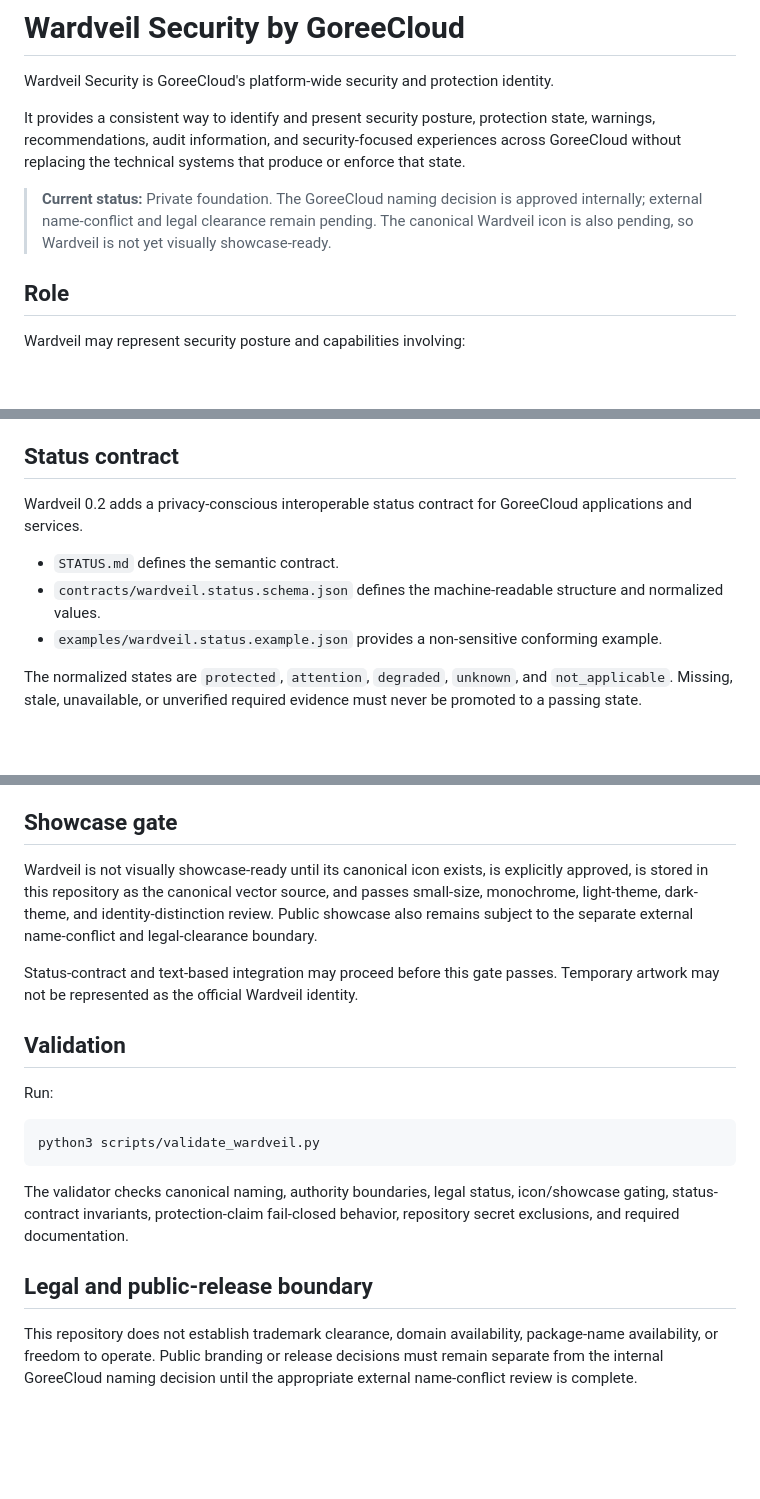
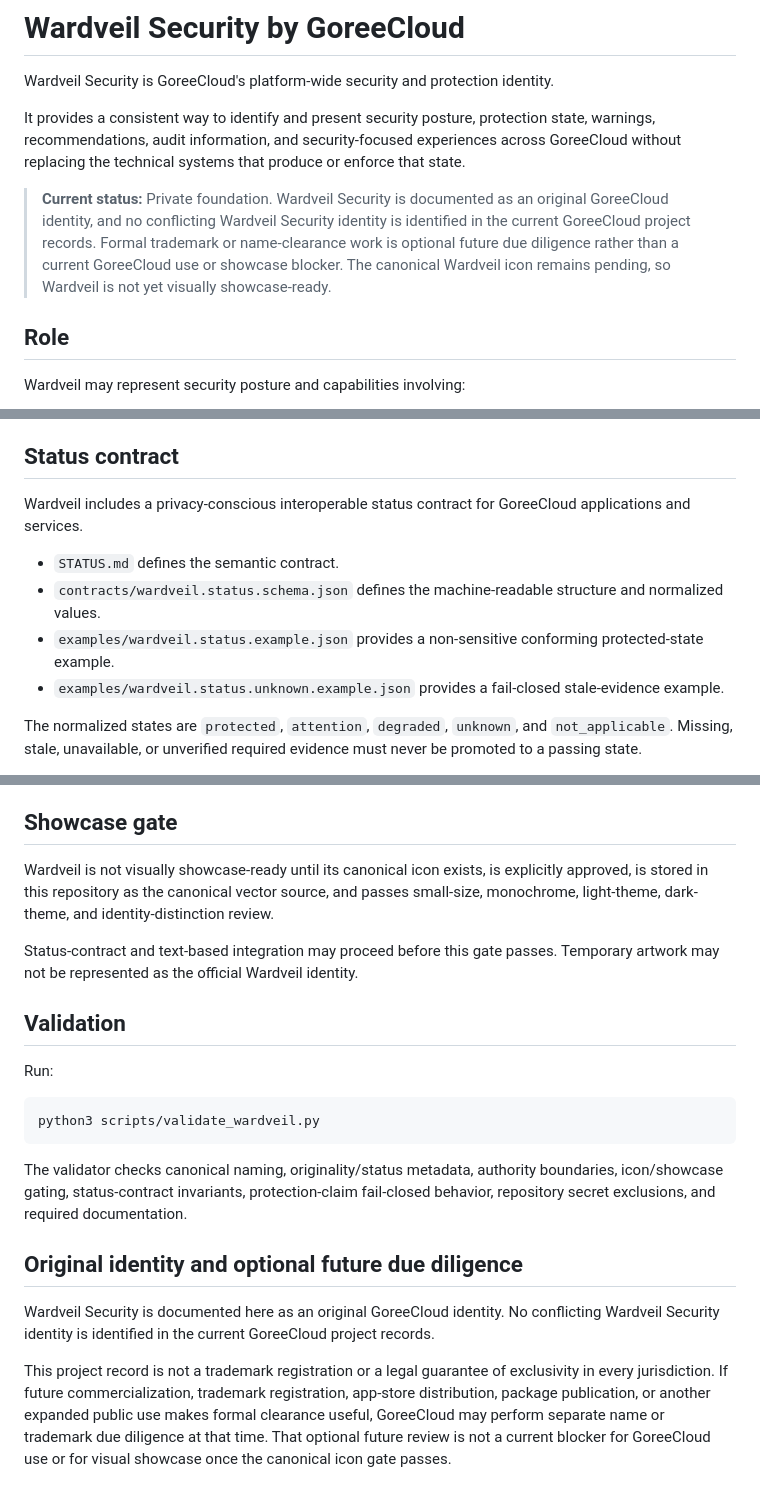
Before and after one commit to GoreeCloud/wardveil, a Markdown page: README.md, 3 parts joined by grey strips. GitHub-like rendering; blank space fills up the shorter version.

Commit message:
Clarify Wardveil original identity status

````diff
--- a/README.md
+++ b/README.md
@@ -4,7 +4,7 @@ Wardveil Security is GoreeCloud's platform-wide security and protection identity
 
 It provides a consistent way to identify and present security posture, protection state, warnings, recommendations, audit information, and security-focused experiences across GoreeCloud without replacing the technical systems that produce or enforce that state.
 
-> **Current status:** Private foundation. The GoreeCloud naming decision is approved internally; external name-conflict and legal clearance remain pending. The canonical Wardveil icon is also pending, so Wardveil is not yet visually showcase-ready.
+> **Current status:** Private foundation. Wardveil Security is documented as an original GoreeCloud identity, and no conflicting Wardveil Security identity is identified in the current GoreeCloud project records. Formal trademark or name-clearance work is optional future due diligence rather than a current GoreeCloud use or showcase blocker. The canonical Wardveil icon remains pending, so Wardveil is not yet visually showcase-ready.
 
 ## Role
 
@@ -48,11 +48,12 @@ The repository must not become a dumping ground for unrelated security implement
 
 ## Status contract
 
-Wardveil 0.2 adds a privacy-conscious interoperable status contract for GoreeCloud applications and services.
+Wardveil includes a privacy-conscious interoperable status contract for GoreeCloud applications and services.
 
 - `STATUS.md` defines the semantic contract.
 - `contracts/wardveil.status.schema.json` defines the machine-readable structure and normalized values.
-- `examples/wardveil.status.example.json` provides a non-sensitive conforming example.
+- `examples/wardveil.status.example.json` provides a non-sensitive conforming protected-state example.
+- `examples/wardveil.status.unknown.example.json` provides a fail-closed stale-evidence example.
 
 The normalized states are `protected`, `attention`, `degraded`, `unknown`, and `not_applicable`. Missing, stale, unavailable, or unverified required evidence must never be promoted to a passing state.
 
@@ -78,7 +79,7 @@ The future canonical Wardveil visual identity must remain distinct from the Gore
 
 ## Showcase gate
 
-Wardveil is not visually showcase-ready until its canonical icon exists, is explicitly approved, is stored in this repository as the canonical vector source, and passes small-size, monochrome, light-theme, dark-theme, and identity-distinction review. Public showcase also remains subject to the separate external name-conflict and legal-clearance boundary.
+Wardveil is not visually showcase-ready until its canonical icon exists, is explicitly approved, is stored in this repository as the canonical vector source, and passes small-size, monochrome, light-theme, dark-theme, and identity-distinction review.
 
 Status-contract and text-based integration may proceed before this gate passes. Temporary artwork may not be represented as the official Wardveil identity.
 
@@ -90,8 +91,10 @@ Run:
 python3 scripts/validate_wardveil.py
 ```
 
-The validator checks canonical naming, authority boundaries, legal status, icon/showcase gating, status-contract invariants, protection-claim fail-closed behavior, repository secret exclusions, and required documentation.
+The validator checks canonical naming, originality/status metadata, authority boundaries, icon/showcase gating, status-contract invariants, protection-claim fail-closed behavior, repository secret exclusions, and required documentation.
 
-## Legal and public-release boundary
+## Original identity and optional future due diligence
 
-This repository does not establish trademark clearance, domain availability, package-name availability, or freedom to operate. Public branding or release decisions must remain separate from the internal GoreeCloud naming decision until the appropriate external name-conflict review is complete.
+Wardveil Security is documented here as an original GoreeCloud identity. No conflicting Wardveil Security identity is identified in the current GoreeCloud project records.
+
+This project record is not a trademark registration or a legal guarantee of exclusivity in every jurisdiction. If future commercialization, trademark registration, app-store distribution, package publication, or another expanded public use makes formal clearance useful, GoreeCloud may perform separate name or trademark due diligence at that time. That optional future review is not a current blocker for GoreeCloud use or for visual showcase once the canonical icon gate passes.
````
